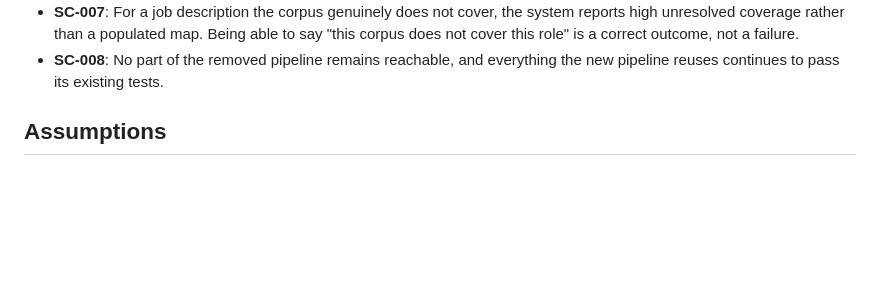
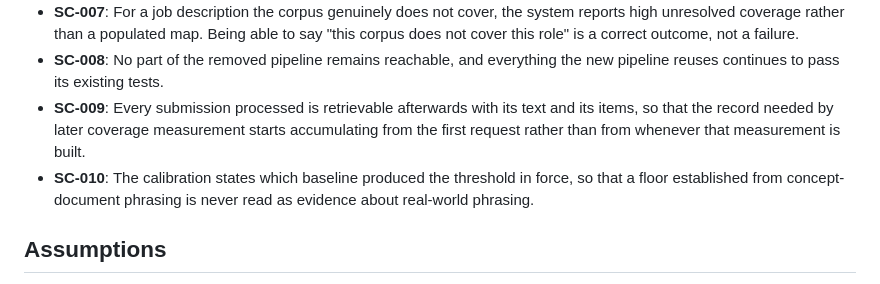
Before and after one commit to Citusco/jobpilot, a Markdown page: specs/007-jd-concept-graph/spec.md, the part around one of its changes. Rendered like a GitHub page; blank space fills up the shorter version.

```diff
--- a/specs/007-jd-concept-graph/spec.md
+++ b/specs/007-jd-concept-graph/spec.md
@@ -256,6 +273,12 @@ number, then check that the chosen threshold falls between them.
   this role" is a correct outcome, not a failure.
 - **SC-008**: No part of the removed pipeline remains reachable, and everything the new pipeline
   reuses continues to pass its existing tests.
+- **SC-009**: Every submission processed is retrievable afterwards with its text and its items,
+  so that the record needed by later coverage measurement starts accumulating from the first
+  request rather than from whenever that measurement is built.
+- **SC-010**: The calibration states which baseline produced the threshold in force, so that a
+  floor established from concept-document phrasing is never read as evidence about real-world
+  phrasing.
 
 ## Assumptions
 
```
Also changed, not shown: other parts of specs/007-jd-concept-graph/spec.md (+36 -11 lines).
